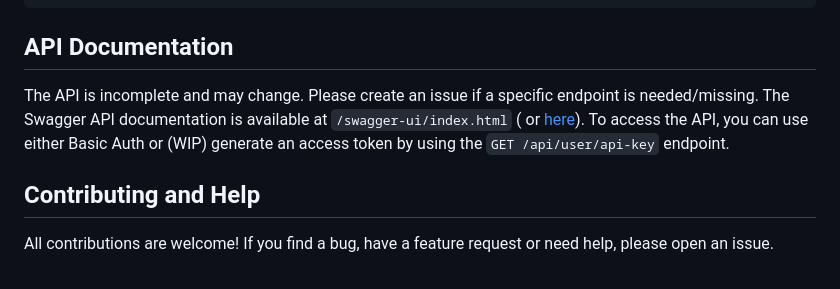
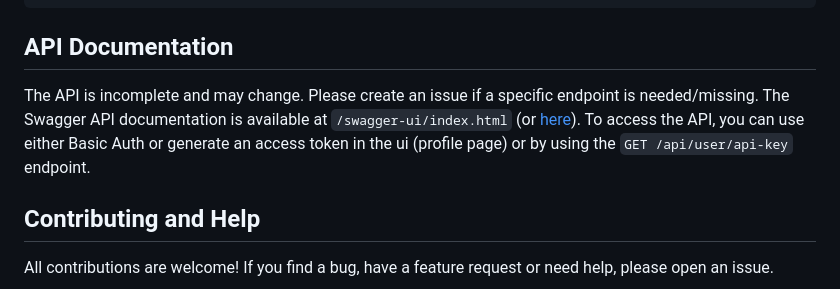
Before and after one commit to jofoerster/habitsync, a Markdown page: README.md, the part around the change. Rendered like a GitHub page.

```diff
--- a/README.md
+++ b/README.md
@@ -189,10 +189,9 @@ To use PostgreSQL, set the following environment variables:
 ## API Documentation
 
 The API is incomplete and may change. Please create an issue if a specific endpoint is needed/missing.
-The Swagger API documentation is available at `/swagger-ui/index.html` (
-or [here](https://demo.habitsync.de/swagger-ui/index.html)).
+The Swagger API documentation is available at `/swagger-ui/index.html` (or [here](https://demo.habitsync.de/swagger-ui/index.html)).
 To access the API, you can use either Basic Auth
-or (WIP) generate an access token by using the `GET /api/user/api-key` endpoint.
+or generate an access token in the ui (profile page) or by using the `GET /api/user/api-key` endpoint.
 
 ## Contributing and Help
 
```
